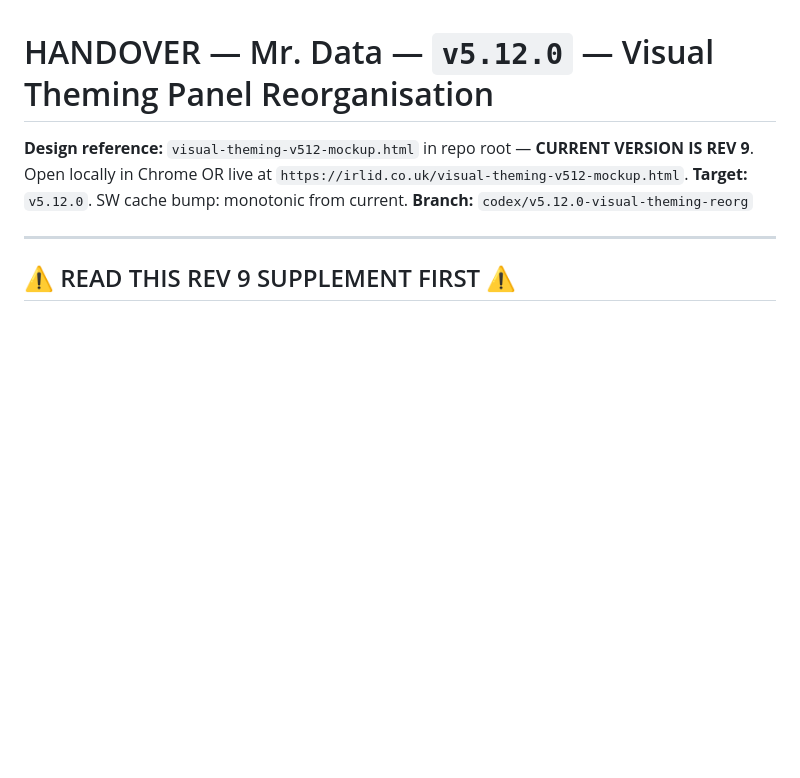
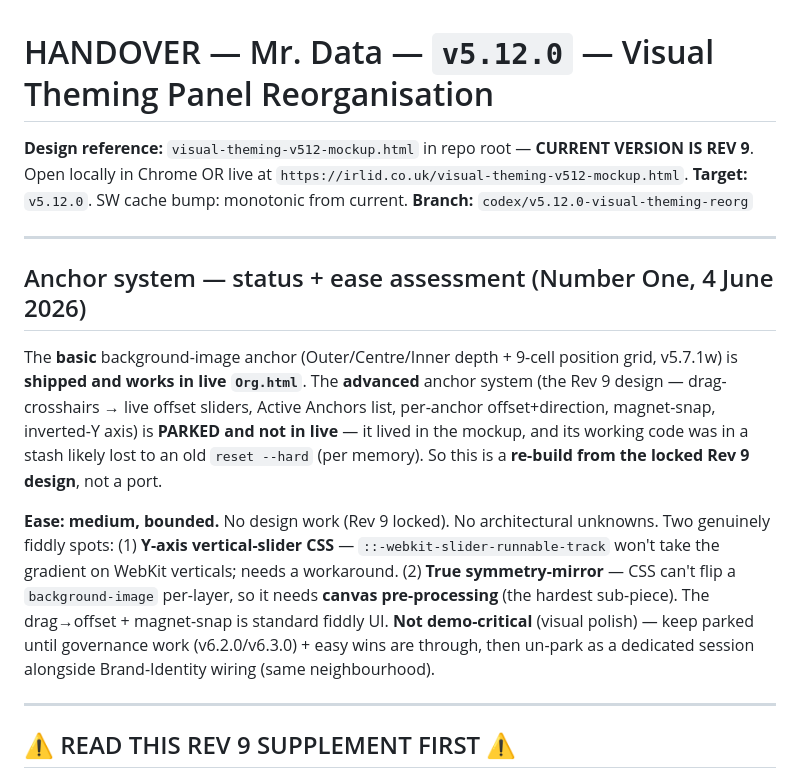
Before and after one commit to BunHead/IRLid, a Markdown page: HANDOVER-VisualThemingReorg-v5.12.0.md, the part around the change. Rendered like a GitHub page; blank space fills up the shorter version.

Commit message:
Anchor assessment banked in v5.12 brief; v6.1.21 Brand-Identity wiring brief

```diff
--- a/HANDOVER-VisualThemingReorg-v5.12.0.md
+++ b/HANDOVER-VisualThemingReorg-v5.12.0.md
@@ -3,6 +3,25 @@
 **Design reference:** `visual-theming-v512-mockup.html` in repo root — **CURRENT VERSION IS REV 9**. Open locally in Chrome OR live at `https://irlid.co.uk/visual-theming-v512-mockup.html`.
 **Target:** `v5.12.0`. SW cache bump: monotonic from current.
 **Branch:** `codex/v5.12.0-visual-theming-reorg`
+
+---
+
+## Anchor system — status + ease assessment (Number One, 4 June 2026)
+
+The **basic** background-image anchor (Outer/Centre/Inner depth + 9-cell position grid,
+v5.7.1w) is **shipped and works in live `Org.html`**. The **advanced** anchor system (the Rev 9
+design — drag-crosshairs → live offset sliders, Active Anchors list, per-anchor offset+direction,
+magnet-snap, inverted-Y axis) is **PARKED and not in live** — it lived in the mockup, and its
+working code was in a stash likely lost to an old `reset --hard` (per memory). So this is a
+**re-build from the locked Rev 9 design**, not a port.
+
+**Ease: medium, bounded.** No design work (Rev 9 locked). No architectural unknowns. Two genuinely
+fiddly spots: (1) **Y-axis vertical-slider CSS** — `::-webkit-slider-runnable-track` won't take
+the gradient on WebKit verticals; needs a workaround. (2) **True symmetry-mirror** — CSS can't
+flip a `background-image` per-layer, so it needs **canvas pre-processing** (the hardest sub-piece).
+The drag→offset + magnet-snap is standard fiddly UI. **Not demo-critical** (visual polish) — keep
+parked until governance work (v6.2.0/v6.3.0) + easy wins are through, then un-park as a dedicated
+session alongside Brand-Identity wiring (same neighbourhood).
 
 ---
 
```
Also changed, not shown: HANDOVER-BrandIdentityWiring-v6.1.21.md (added, +63 -0 lines).
